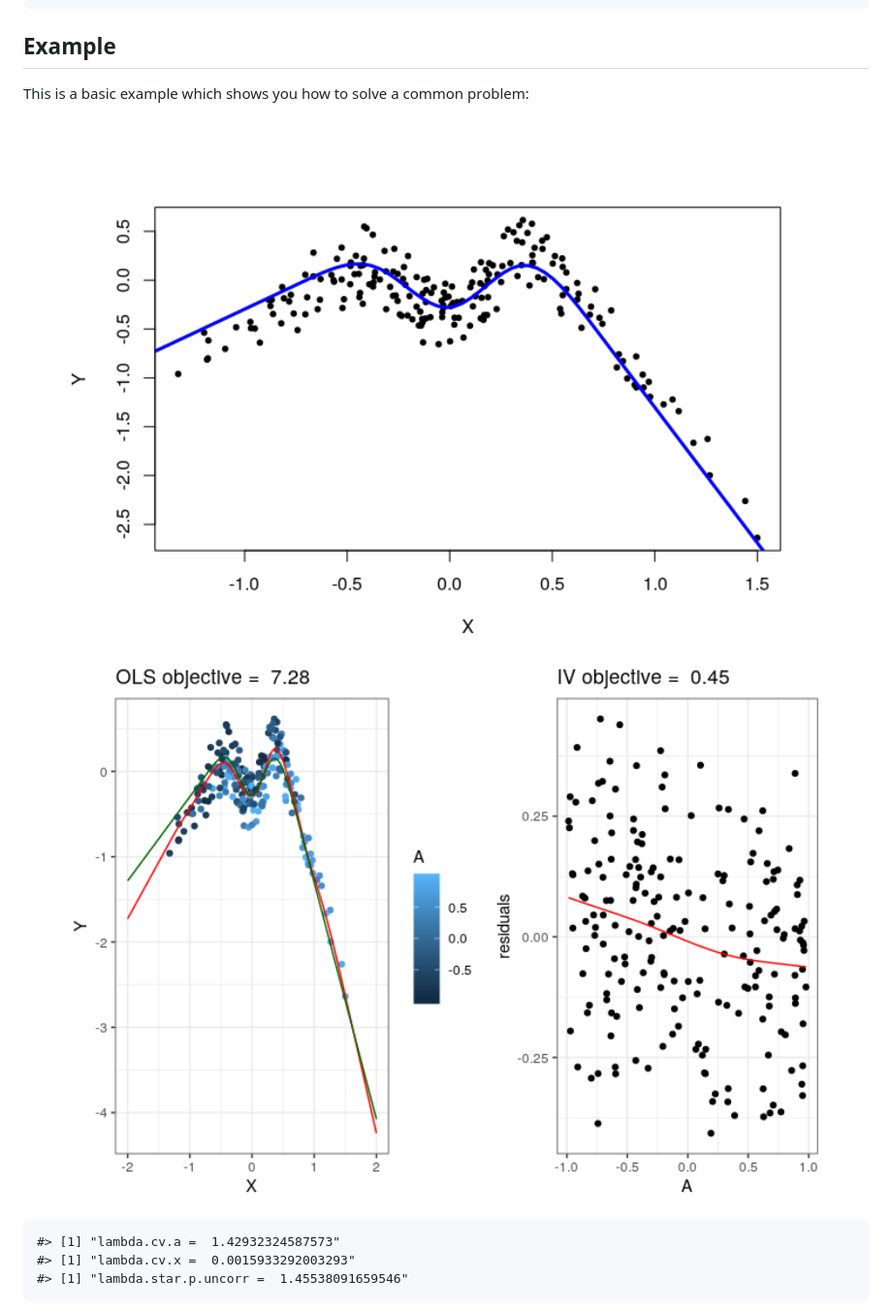
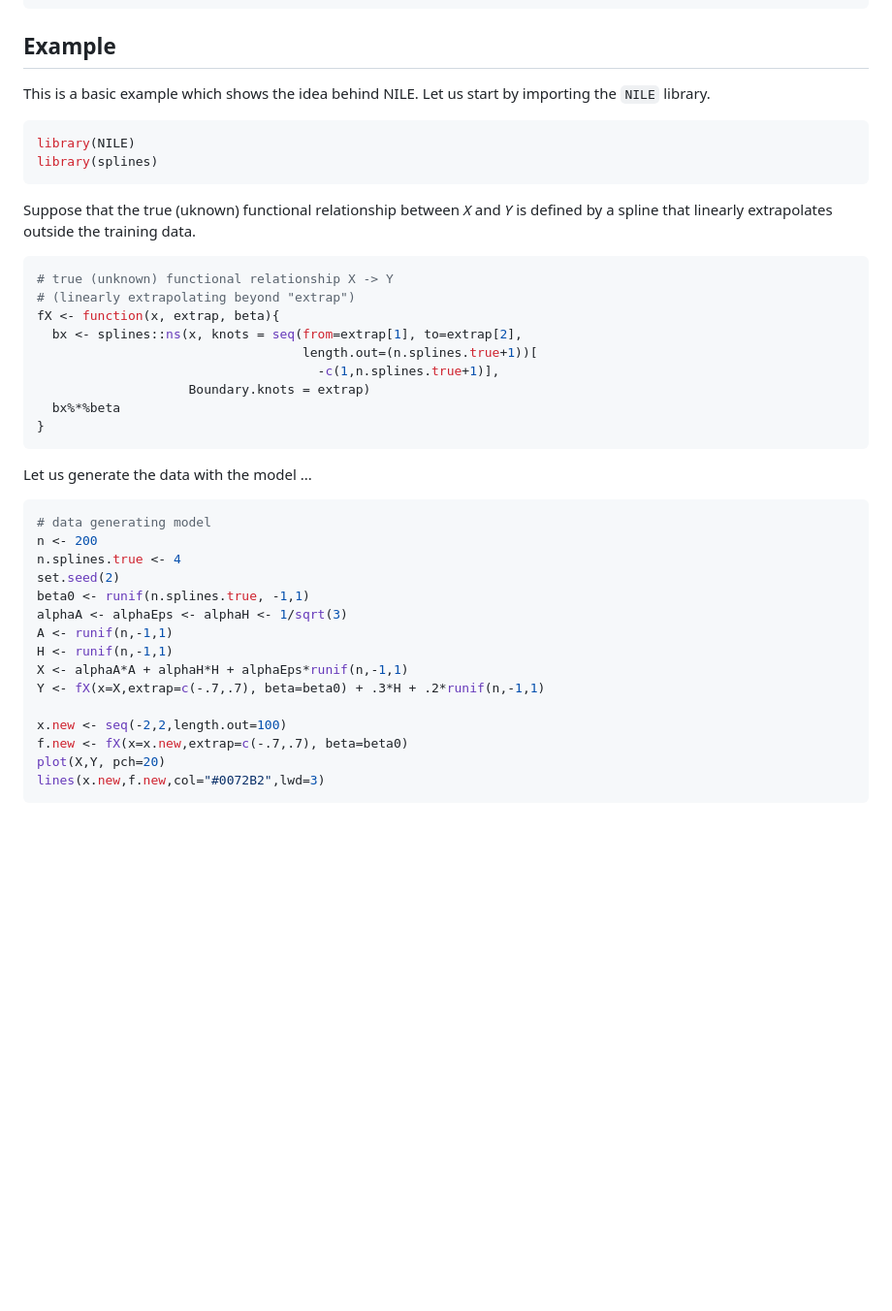
Before and after one commit to runesen/NILE, a Markdown page: README.md, the part around the change printed below. Shown: that part at 97% size. Rendered like a GitHub page; blank space fills up the shorter version.

````diff
--- a/README.md
+++ b/README.md
@@ -25,10 +25,44 @@ devtools::install_github("runesen/NILE")
 Example
 -------
 
-This is a basic example which shows you how to solve a common problem:
+This is a basic example which shows the idea behind NILE. Let us start by importing the `NILE` library.
 
-<img src="man/figures/README-example-1.png" width="100%" /><img src="man/figures/README-example-2.png" width="100%" />
+``` r
+library(NILE)
+library(splines)
+```
 
-    #> [1] "lambda.cv.a =  1.42932324587573"
-    #> [1] "lambda.cv.x =  0.0015933292003293"
-    #> [1] "lambda.star.p.uncorr =  1.45538091659546"
+Suppose that the true (uknown) functional relationship between *X* and *Y* is defined by a spline that linearly extrapolates outside the training data.
+
+``` r
+# true (unknown) functional relationship X -> Y
+# (linearly extrapolating beyond "extrap")
+fX <- function(x, extrap, beta){
+  bx <- splines::ns(x, knots = seq(from=extrap[1], to=extrap[2],
+                                   length.out=(n.splines.true+1))[
+                                     -c(1,n.splines.true+1)],
+                    Boundary.knots = extrap)
+  bx%*%beta
+}
+```
+
+Let us generate the data with the model ...
+
+``` r
+# data generating model
+n <- 200
+n.splines.true <- 4
+set.seed(2)
+beta0 <- runif(n.splines.true, -1,1)
+alphaA <- alphaEps <- alphaH <- 1/sqrt(3)
+A <- runif(n,-1,1)
+H <- runif(n,-1,1)
+X <- alphaA*A + alphaH*H + alphaEps*runif(n,-1,1)
+Y <- fX(x=X,extrap=c(-.7,.7), beta=beta0) + .3*H + .2*runif(n,-1,1)
+
+x.new <- seq(-2,2,length.out=100)
+f.new <- fX(x=x.new,extrap=c(-.7,.7), beta=beta0)
+plot(X,Y, pch=20)
+lines(x.new,f.new,col="#0072B2",lwd=3)
+```
+
````
Also changed, not shown: other parts of README.md (+44 -1 lines), man/figures/README-unnamed-chunk-3-1.png (added), man/figures/README-unnamed-chunk-4-1.png (added), 2 other files.
